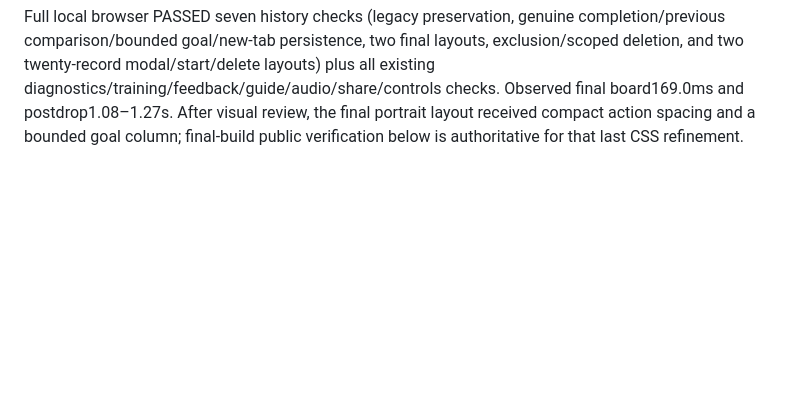
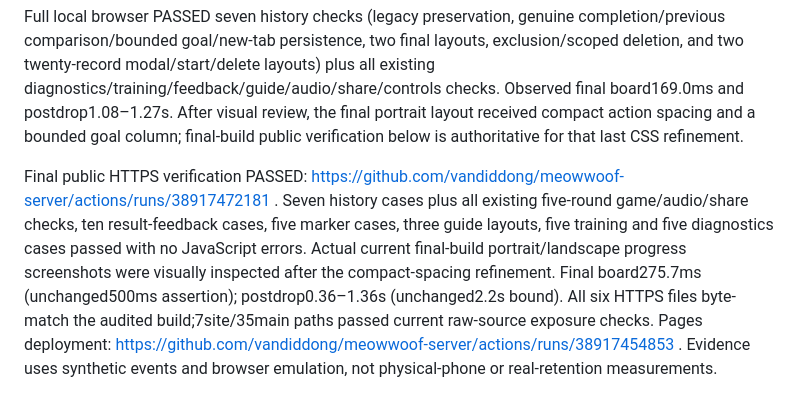
Before and after one commit to vandiddong/meowwoof-server, a Markdown page: reports/release-v1.10.0.md, the part around the change. Drawn GitHub-style; blank space fills up the shorter version.

```diff
--- a/reports/release-v1.10.0.md
+++ b/reports/release-v1.10.0.md
@@ -15,3 +15,5 @@ Validation:106 automated tests, including12new history lifecycle/integrity/reten
 App/server1.10.0; rulesVersion1.6.0, physicsVersion1.2.1, fresh-maps-v5, score formula, map10seconds/flight20seconds and normal target concealment are unchanged. No new dependencies, domain/DNS/paid services. Current source remains privately preserved; public site has audited obfuscated compiled assets without source maps.
 
 Full local browser PASSED seven history checks (legacy preservation, genuine completion/previous comparison/bounded goal/new-tab persistence, two final layouts, exclusion/scoped deletion, and two twenty-record modal/start/delete layouts) plus all existing diagnostics/training/feedback/guide/audio/share/controls checks. Observed final board169.0ms and postdrop1.08–1.27s. After visual review, the final portrait layout received compact action spacing and a bounded goal column; final-build public verification below is authoritative for that last CSS refinement.
+
+Final public HTTPS verification PASSED: https://github.com/vandiddong/meowwoof-server/actions/runs/38917472181 . Seven history cases plus all existing five-round game/audio/share checks, ten result-feedback cases, five marker cases, three guide layouts, five training and five diagnostics cases passed with no JavaScript errors. Actual current final-build portrait/landscape progress screenshots were visually inspected after the compact-spacing refinement. Final board275.7ms (unchanged500ms assertion); postdrop0.36–1.36s (unchanged2.2s bound). All six HTTPS files byte-match the audited build;7site/35main paths passed current raw-source exposure checks. Pages deployment: https://github.com/vandiddong/meowwoof-server/actions/runs/38917454853 . Evidence uses synthetic events and browser emulation, not physical-phone or real-retention measurements.
```
Also changed, not shown: README.md (+2 -0 lines).
